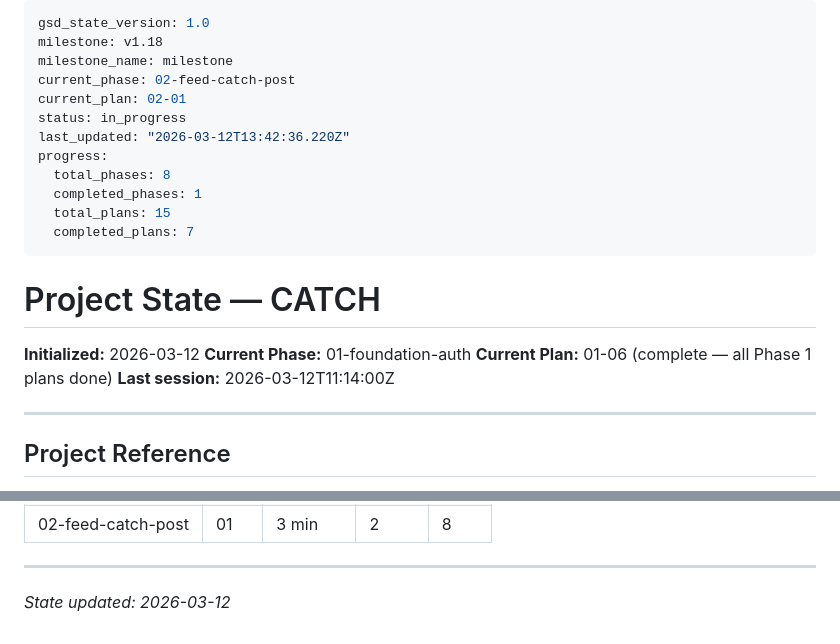
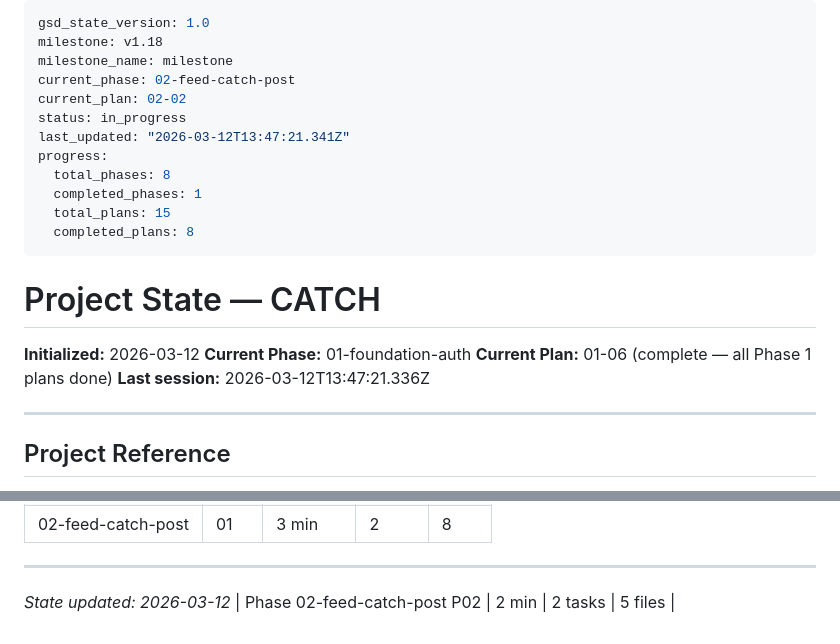
Before and after one commit to Rudolf6969/CATCH, a Markdown page: .planning/STATE.md, 2 parts joined by grey strips. Rendered like a GitHub page.

Commit message:
docs(02-02): complete TypeScript typy + image upload pipeline plan
- 02-02-SUMMARY.md vytvorený
- STATE.md: current_plan → 02-02, completed_plans = 8
- ROADMAP.md: Phase 2 progress aktualizovaný (2/9 summaries)

```diff
--- a/.planning/STATE.md
+++ b/.planning/STATE.md
@@ -3,14 +3,14 @@ gsd_state_version: 1.0
 milestone: v1.18
 milestone_name: milestone
 current_phase: 02-feed-catch-post
-current_plan: 02-01
+current_plan: 02-02
 status: in_progress
-last_updated: "2026-03-12T13:42:36.220Z"
+last_updated: "2026-03-12T13:47:21.341Z"
 progress:
   total_phases: 8
   completed_phases: 1
   total_plans: 15
-  completed_plans: 7
+  completed_plans: 8
 ---
 
 # Project State — CATCH
@@ -18,7 +18,7 @@ progress:
 **Initialized:** 2026-03-12
 **Current Phase:** 01-foundation-auth
 **Current Plan:** 01-06 (complete — all Phase 1 plans done)
-**Last session:** 2026-03-12T11:14:00Z
+**Last session:** 2026-03-12T13:47:21.336Z
 
 ---
 
@@ -111,3 +111,4 @@ Phase 02 IN PROGRESS — 02-01 complete. Next: `gsd:execute-phase 2` plan 02-02
 ---
 
 *State updated: 2026-03-12*
+| Phase 02-feed-catch-post P02 | 2 min | 2 tasks | 5 files |
```
Also changed, not shown: .planning/ROADMAP.md (+2 -2 lines), 1 other file.
